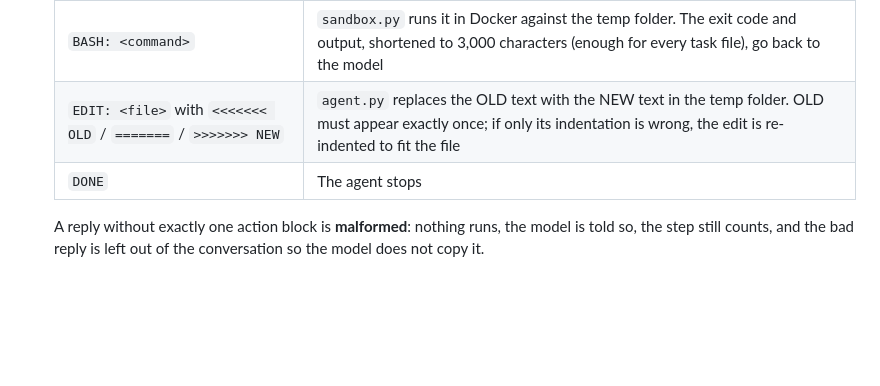
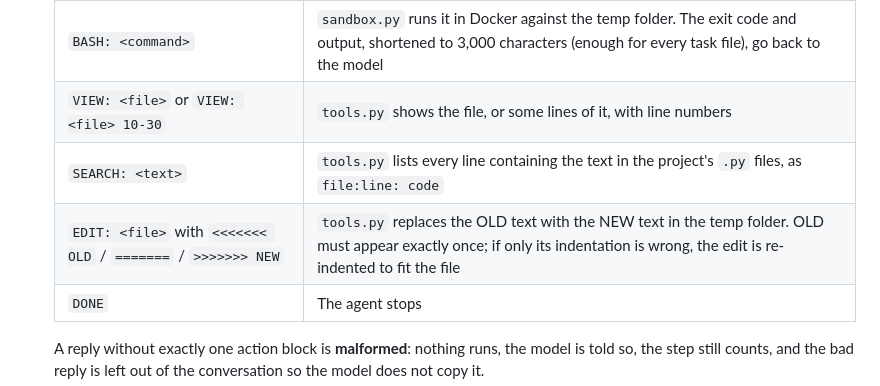
Before and after one commit to usman7384/local-coding-agent, a Markdown page: README.md, the part around one of its changes. GitHub-like rendering; blank space fills up the shorter version.

```diff
--- a/README.md
+++ b/README.md
@@ -64,7 +66,9 @@ Plus [`system_prompt.txt`](system_prompt.txt) (the instructions the model gets),
    | Action | What happens |
    |---|---|
    | `BASH: <command>` | `sandbox.py` runs it in Docker against the temp folder. The exit code and output, shortened to 3,000 characters (enough for every task file), go back to the model |
-   | `EDIT: <file>` with `<<<<<<< OLD` / `=======` / `>>>>>>> NEW` | `agent.py` replaces the OLD text with the NEW text in the temp folder. OLD must appear exactly once; if only its indentation is wrong, the edit is re-indented to fit the file |
+   | `VIEW: <file>` or `VIEW: <file> 10-30` | `tools.py` shows the file, or some lines of it, with line numbers |
+   | `SEARCH: <text>` | `tools.py` lists every line containing the text in the project's `.py` files, as `file:line: code` |
+   | `EDIT: <file>` with `<<<<<<< OLD` / `=======` / `>>>>>>> NEW` | `tools.py` replaces the OLD text with the NEW text in the temp folder. OLD must appear exactly once; if only its indentation is wrong, the edit is re-indented to fit the file |
    | `DONE` | The agent stops |
 
    A reply without exactly one action block is **malformed**: nothing runs, the model is told so,
```
Also changed, not shown: other parts of README.md (+7 -5 lines), docs/graph-current.png, 7 other files.
